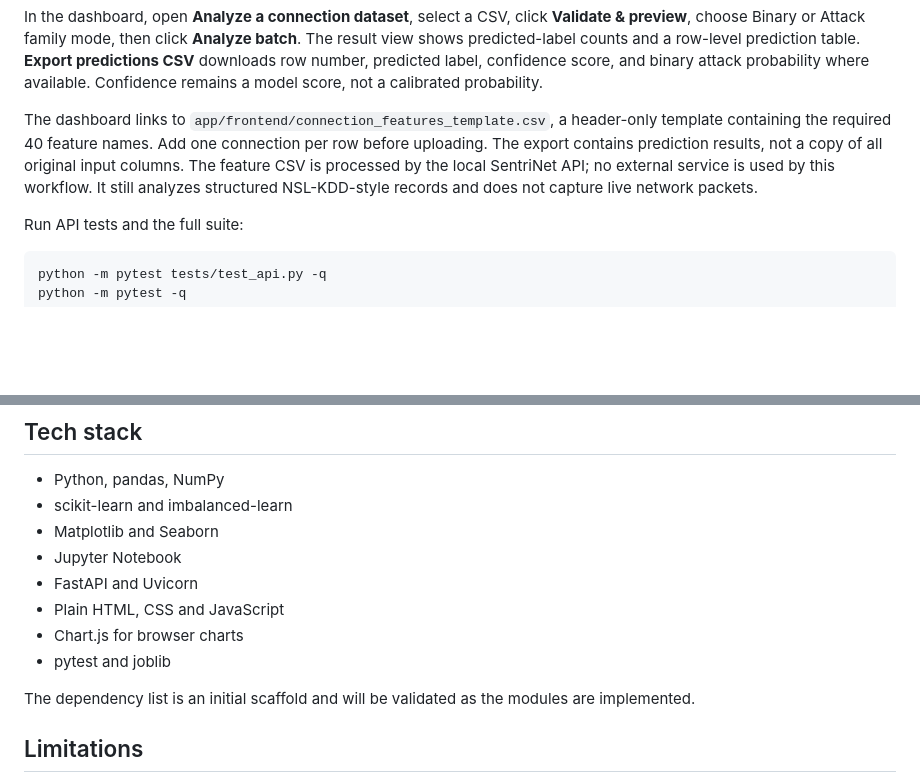
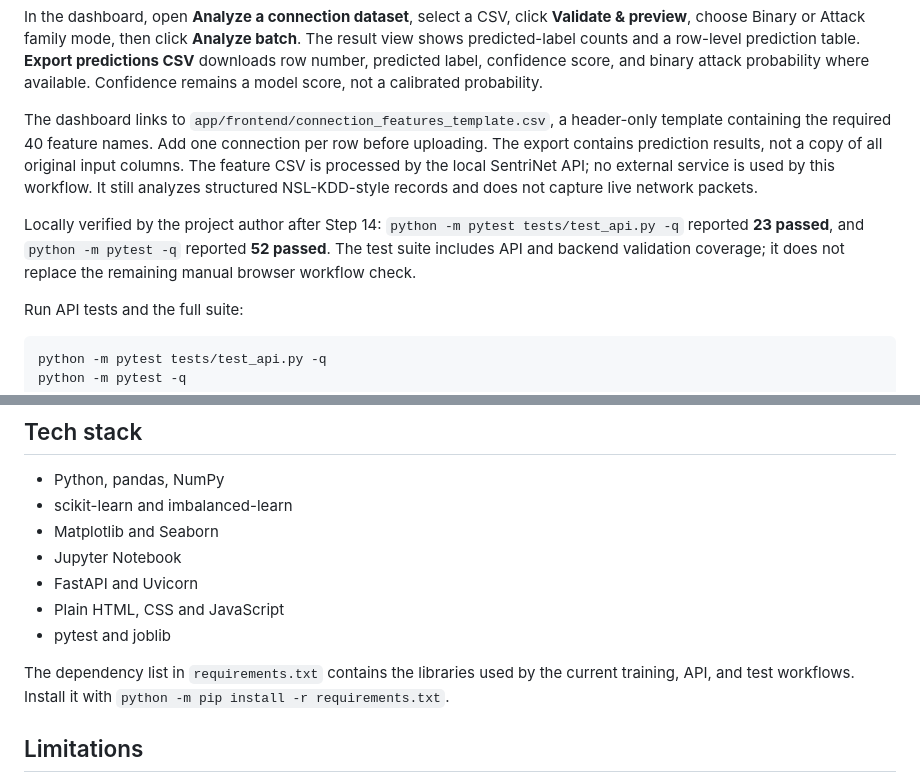
Before and after one commit to BethalaRinosh/SentriNet, a Markdown page: README.md, 2 parts joined by grey strips. Rendered like a GitHub page; blank space fills up the shorter version.

Commit message:
Record Step 14 test verification and refresh stack docs

````diff
--- a/README.md
+++ b/README.md
@@ -421,6 +421,8 @@ In the dashboard, open **Analyze a connection dataset**, select a CSV, click **V
 
 The dashboard links to `app/frontend/connection_features_template.csv`, a header-only template containing the required 40 feature names. Add one connection per row before uploading. The export contains prediction results, not a copy of all original input columns. The feature CSV is processed by the local SentriNet API; no external service is used by this workflow. It still analyzes structured NSL-KDD-style records and does not capture live network packets.
 
+Locally verified by the project author after Step 14: `python -m pytest tests/test_api.py -q` reported **23 passed**, and `python -m pytest -q` reported **52 passed**. The test suite includes API and backend validation coverage; it does not replace the remaining manual browser workflow check.
+
 Run API tests and the full suite:
 
 ```bash
@@ -525,10 +527,9 @@ SentriNet/
 - Jupyter Notebook
 - FastAPI and Uvicorn
 - Plain HTML, CSS and JavaScript
-- Chart.js for browser charts
 - pytest and joblib
 
-The dependency list is an initial scaffold and will be validated as the modules are implemented.
+The dependency list in `requirements.txt` contains the libraries used by the current training, API, and test workflows. Install it with `python -m pip install -r requirements.txt`.
 
 ## Limitations
 - NSL-KDD is a benchmark dataset, not a complete representation of modern production network traffic.
````
